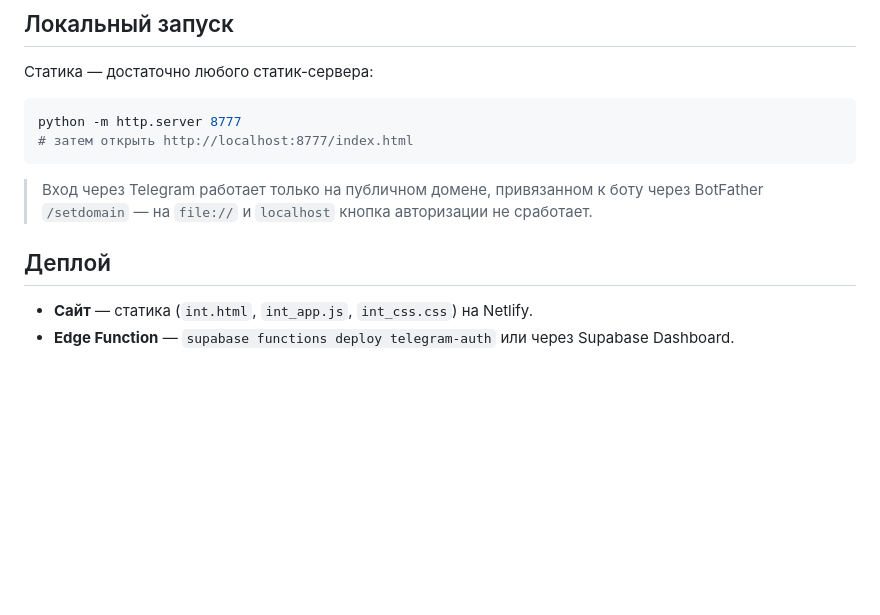
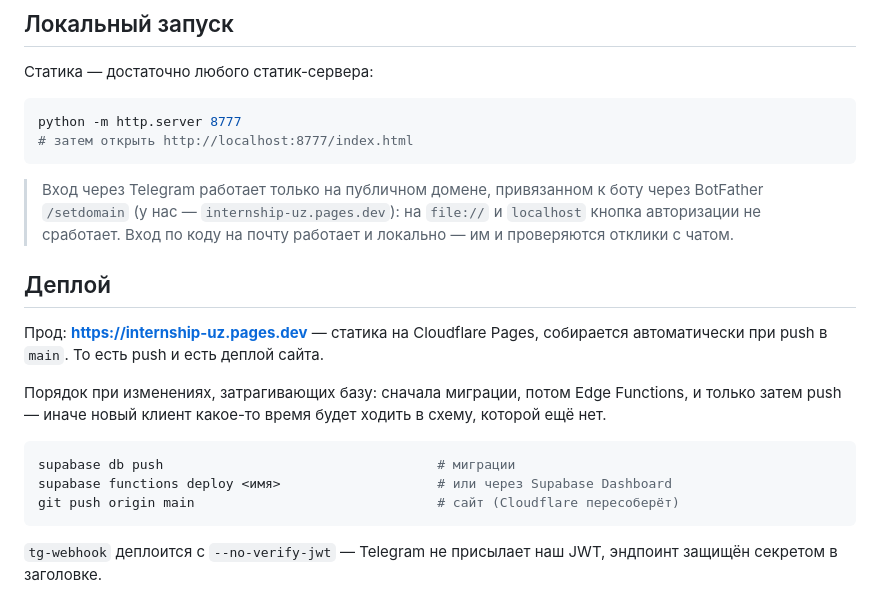
Before and after one commit to nasolyah/internship-uz, a Markdown page: README.md, the part around the change. GitHub-like rendering; blank space fills up the shorter version.

Commit message:
README: Cloudflare Pages, not Netlify
Deploy has been on Cloudflare Pages for a while; the README still described a
Netlify setup that does not exist. Record the real URL, the push-is-deploy
behaviour and the ordering constraint against migrations.

Co-Authored-By: Claude Opus 4.8 <noreply@anthropic.com>

````diff
--- a/README.md
+++ b/README.md
@@ -50,9 +50,24 @@ python -m http.server 8777
 ```
 
 > Вход через Telegram работает только на публичном домене, привязанном к боту через
-> BotFather `/setdomain` — на `file://` и `localhost` кнопка авторизации не сработает.
+> BotFather `/setdomain` (у нас — `internship-uz.pages.dev`): на `file://` и `localhost`
+> кнопка авторизации не сработает. Вход по коду на почту работает и локально — им и
+> проверяются отклики с чатом.
 
 ## Деплой
 
-- **Сайт** — статика (`int.html`, `int_app.js`, `int_css.css`) на Netlify.
-- **Edge Function** — `supabase functions deploy telegram-auth` или через Supabase Dashboard.
+Прод: **https://internship-uz.pages.dev** — статика на Cloudflare Pages, собирается
+автоматически при push в `main`. То есть push и есть деплой сайта.
+
+Порядок при изменениях, затрагивающих базу: сначала миграции, потом Edge Functions,
+и только затем push — иначе новый клиент какое-то время будет ходить в схему, которой
+ещё нет.
+
+```bash
+supabase db push                                   # миграции
+supabase functions deploy <имя>                    # или через Supabase Dashboard
+git push origin main                               # сайт (Cloudflare пересоберёт)
+```
+
+`tg-webhook` деплоится с `--no-verify-jwt` — Telegram не присылает наш JWT, эндпоинт
+защищён секретом в заголовке.
````
